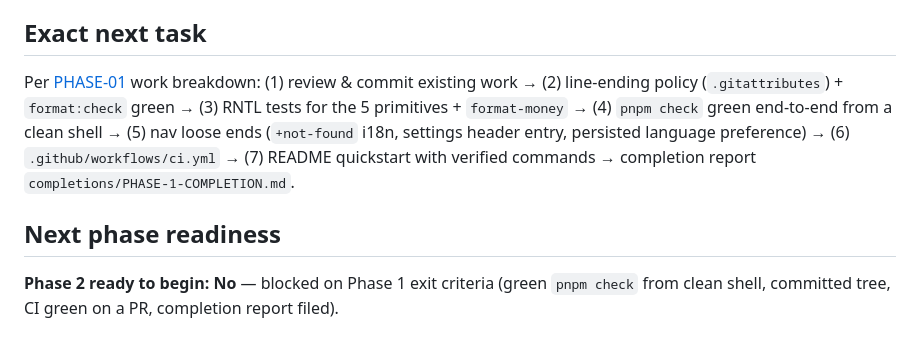
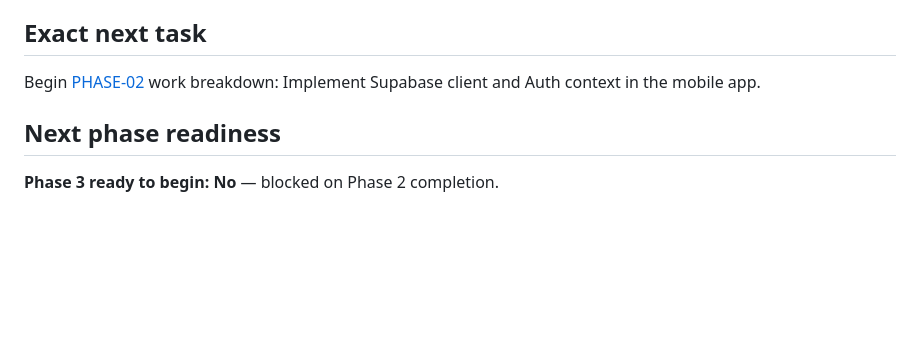
Before and after one commit to Talaljaber/Eltizamati, a Markdown page: docs/10-implementation/STATUS.md, the part around one of its changes. Drawn GitHub-style; blank space fills up the shorter version.

```diff
--- a/docs/10-implementation/STATUS.md
+++ b/docs/10-implementation/STATUS.md
@@ -55,8 +48,8 @@ None technical. Process: commits/pushes require explicit user approval; Node LTS
 
 ## Exact next task
 
-Per [PHASE-01](phases/PHASE-01-stabilize-foundation.md) work breakdown: (1) review & commit existing work → (2) line-ending policy (`.gitattributes`) + `format:check` green → (3) RNTL tests for the 5 primitives + `format-money` → (4) `pnpm check` green end-to-end from a clean shell → (5) nav loose ends (`+not-found` i18n, settings header entry, persisted language preference) → (6) `.github/workflows/ci.yml` → (7) README quickstart with verified commands → completion report `completions/PHASE-1-COMPLETION.md`.
+Begin [PHASE-02](phases/PHASE-02-auth-supabase.md) work breakdown: Implement Supabase client and Auth context in the mobile app.
 
 ## Next phase readiness
 
-**Phase 2 ready to begin: No** — blocked on Phase 1 exit criteria (green `pnpm check` from clean shell, committed tree, CI green on a PR, completion report filed).
+**Phase 3 ready to begin: No** — blocked on Phase 2 completion.
```
Also changed, not shown: other parts of docs/10-implementation/STATUS.md (+16 -23 lines), 1 other file.
